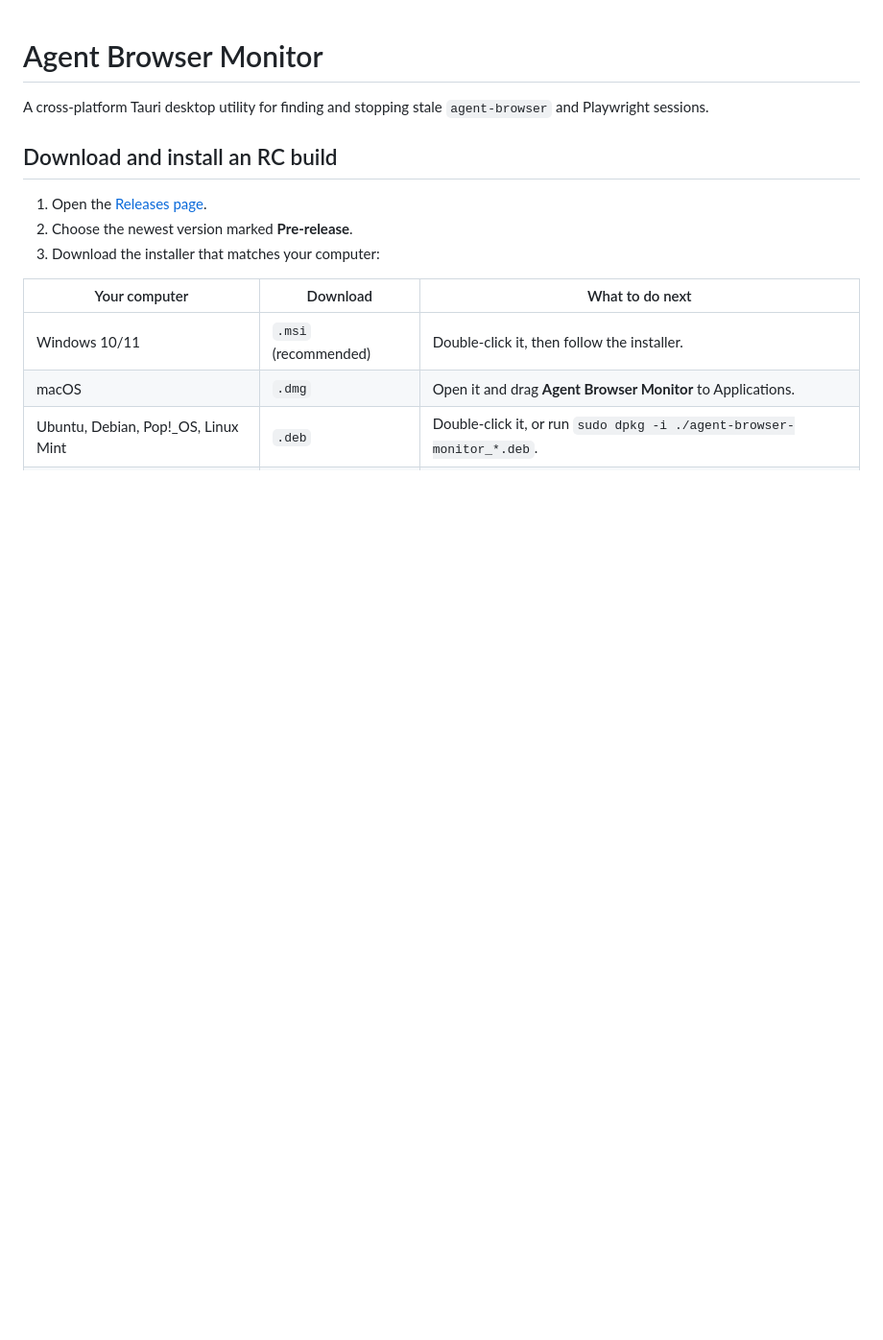
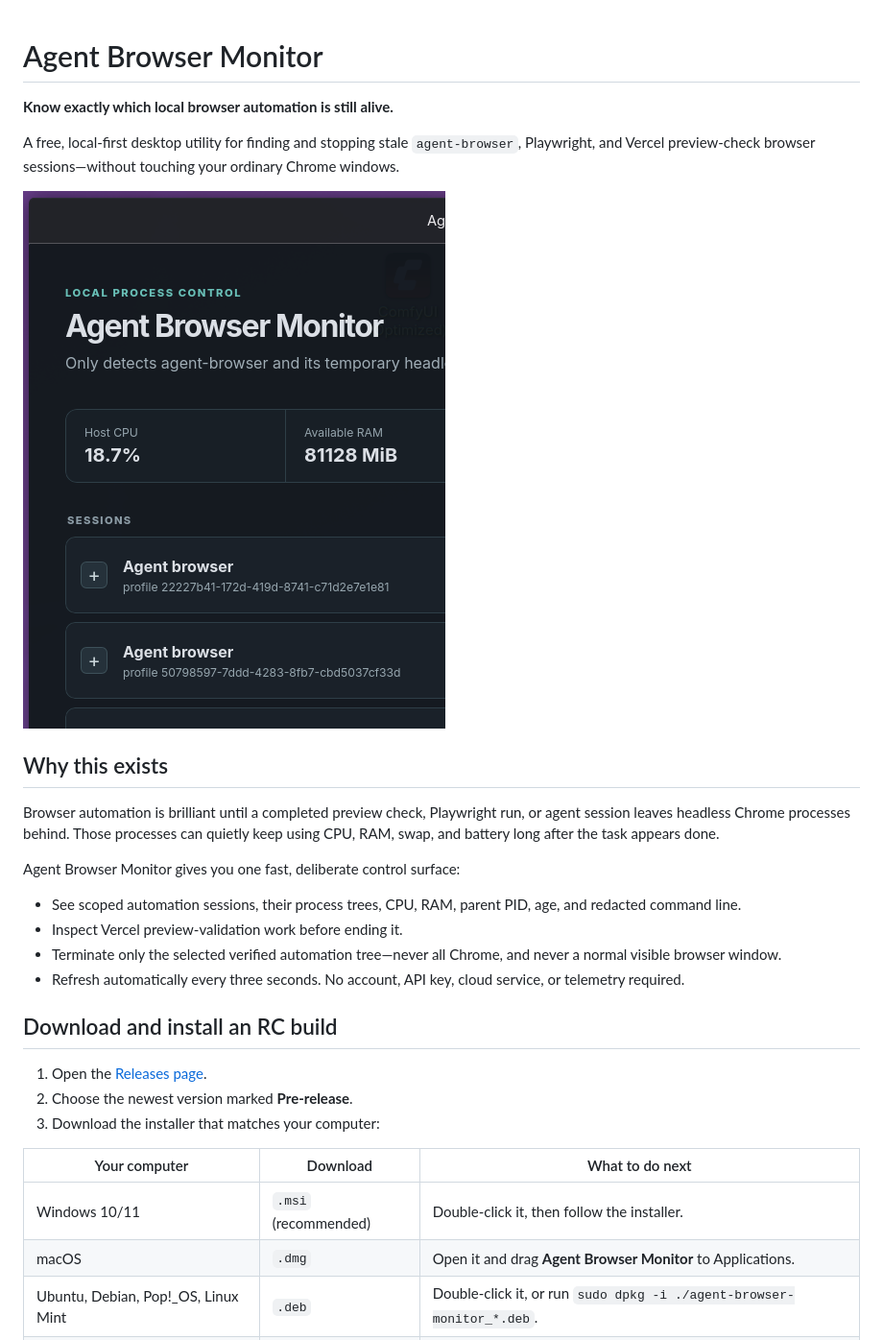
Before and after one commit to mrjw717/agent-browser-monitor, a Markdown page: README.md, the part around the change. Shown: that part at 96% size. Rendered like a GitHub page; pictures changed too: assets/live-session-monitor.png (added); blank space fills up the shorter version.

Commit message:
docs: add live monitor screenshot and release guide

```diff
--- a/README.md
+++ b/README.md
@@ -1,6 +1,21 @@
 # Agent Browser Monitor
 
-A cross-platform Tauri desktop utility for finding and stopping stale `agent-browser` and Playwright sessions.
+**Know exactly which local browser automation is still alive.**
+
+A free, local-first desktop utility for finding and stopping stale `agent-browser`, Playwright, and Vercel preview-check browser sessions—without touching your ordinary Chrome windows.
+
+![Agent Browser Monitor showing several live disposable browser sessions](assets/live-session-monitor.png)
+
+## Why this exists
+
+Browser automation is brilliant until a completed preview check, Playwright run, or agent session leaves headless Chrome processes behind. Those processes can quietly keep using CPU, RAM, swap, and battery long after the task appears done.
+
+Agent Browser Monitor gives you one fast, deliberate control surface:
+
+- See scoped automation sessions, their process trees, CPU, RAM, parent PID, age, and redacted command line.
+- Inspect Vercel preview-validation work before ending it.
+- Terminate only the selected verified automation tree—never all Chrome, and never a normal visible browser window.
+- Refresh automatically every three seconds. No account, API key, cloud service, or telemetry required.
 
 ## Download and install an RC build
 
```
